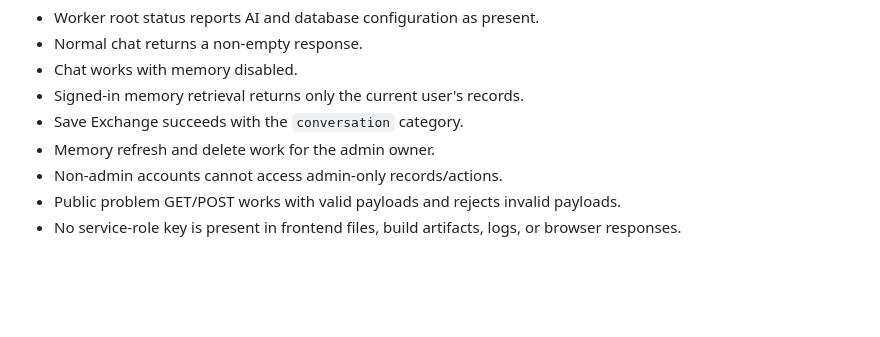
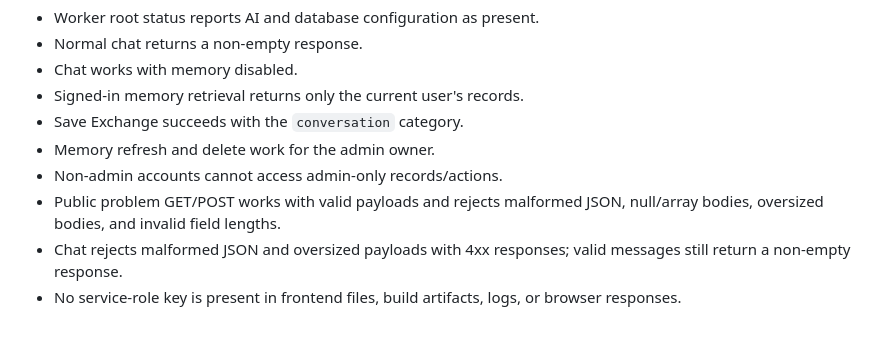
Before and after one commit to kafilpathan/nexus-platform, a Markdown page: docs/mission-004archtecture.md, the part around the change. Rendered like a GitHub page; blank space fills up the shorter version.

Commit message:
docs(architecture): expand API regression checklist

```diff
--- a/docs/mission-004archtecture.md
+++ b/docs/mission-004archtecture.md
@@ -61,5 +61,6 @@ Before a production deployment, verify:
 - Save Exchange succeeds with the `conversation` category.
 - Memory refresh and delete work for the admin owner.
 - Non-admin accounts cannot access admin-only records/actions.
-- Public problem GET/POST works with valid payloads and rejects invalid payloads.
+- Public problem GET/POST works with valid payloads and rejects malformed JSON, null/array bodies, oversized bodies, and invalid field lengths.
+- Chat rejects malformed JSON and oversized payloads with 4xx responses; valid messages still return a non-empty response.
 - No service-role key is present in frontend files, build artifacts, logs, or browser responses.
```
